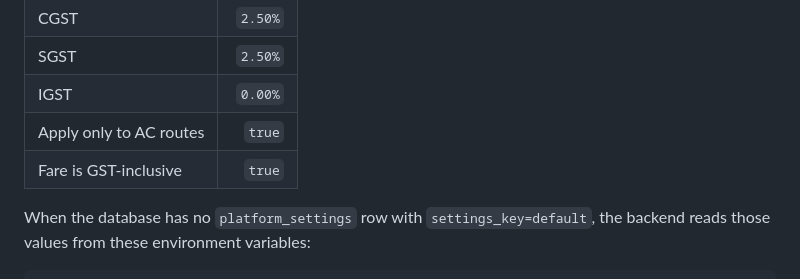
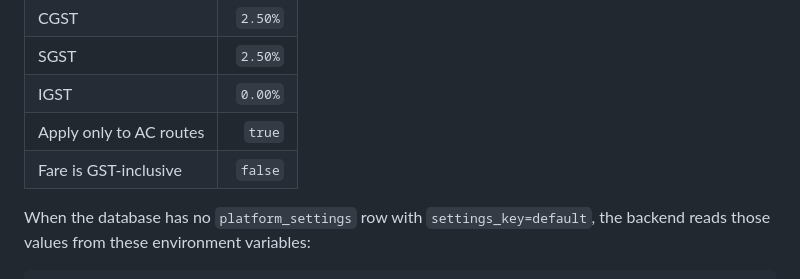
Before and after one commit to abhranil200305/Corporate_Shuttle_Backend, a Markdown page: docs/GST_FRONTEND_INTEGRATION.md, the part around the change. GitHub-like rendering.

```diff
--- a/docs/GST_FRONTEND_INTEGRATION.md
+++ b/docs/GST_FRONTEND_INTEGRATION.md
@@ -19,7 +19,7 @@ The commit adds centrally configured GST with these defaults:
 | SGST | `2.50%` |
 | IGST | `0.00%` |
 | Apply only to AC routes | `true` |
-| Fare is GST-inclusive | `true` |
+| Fare is GST-inclusive | `false` |
 
 When the database has no `platform_settings` row with `settings_key=default`,
 the backend reads those values from these environment variables:
```
